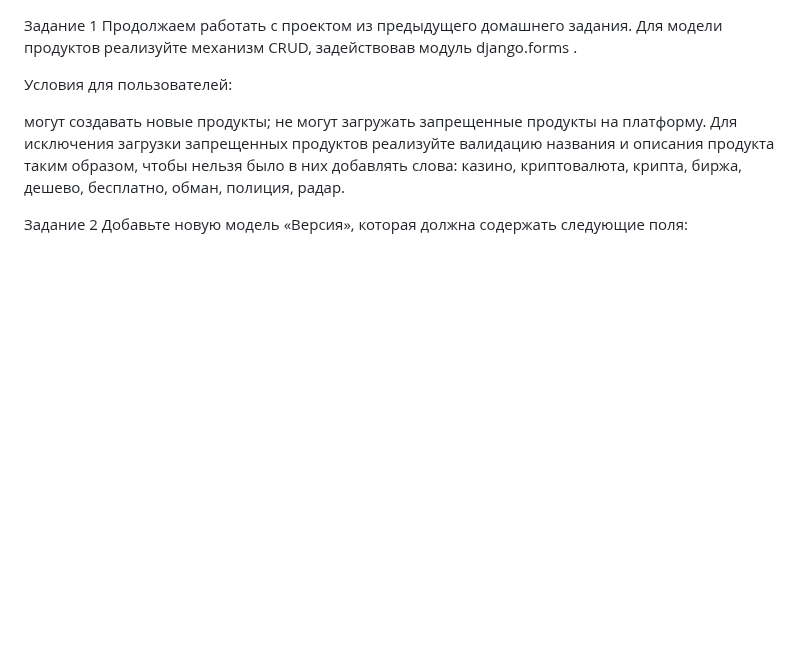
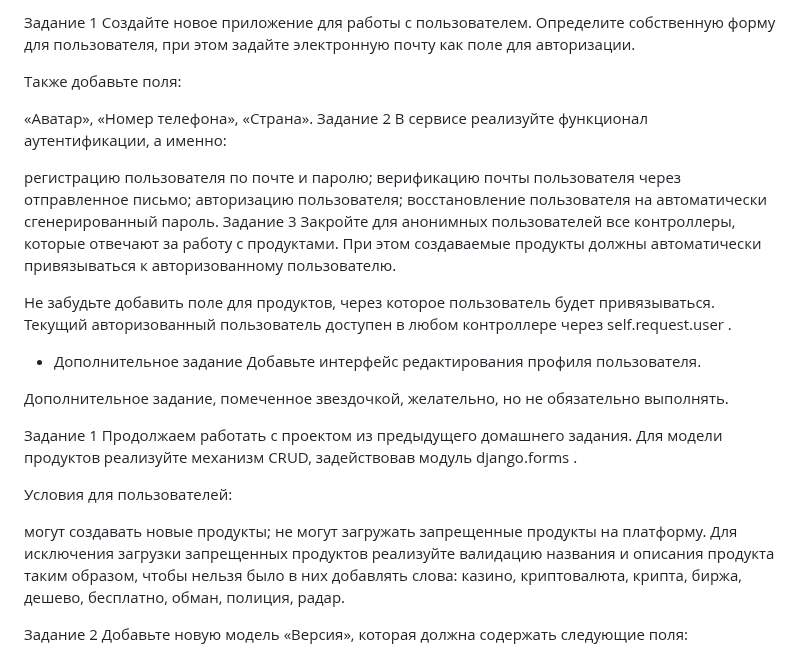
Before and after one commit to alkost0/HW21.1, a Markdown page: README.md, the part around the change. GitHub-like rendering; blank space fills up the shorter version.

```diff
--- a/README.md
+++ b/README.md
@@ -1,3 +1,36 @@
+Задание 1
+Создайте новое приложение для работы с пользователем. Определите собственную форму для пользователя, при этом задайте электронную почту как поле для авторизации.
+
+Также добавьте поля:
+
+«Аватар»,
+«Номер телефона»,
+«Страна».
+Задание 2
+В сервисе реализуйте функционал аутентификации, а именно:
+
+регистрацию пользователя по почте и паролю;
+верификацию почты пользователя через отправленное письмо;
+авторизацию пользователя;
+восстановление пользователя на автоматически сгенерированный пароль.
+Задание 3
+Закройте для анонимных пользователей все контроллеры, которые отвечают за работу с продуктами. При этом создаваемые продукты должны автоматически привязываться к авторизованному пользователю.
+
+Не забудьте добавить поле для продуктов, через которое пользователь будет привязываться. Текущий авторизованный пользователь доступен в любом контроллере через
+self.request.user
+.
+
+* Дополнительное задание
+Добавьте интерфейс редактирования профиля пользователя.
+
+Дополнительное задание, помеченное звездочкой, желательно, но не обязательно выполнять.
+
+
+
+
+
+
+
 Задание 1
 Продолжаем работать с проектом из предыдущего домашнего задания. Для модели продуктов реализуйте механизм CRUD, задействовав модуль
 django.forms
```
